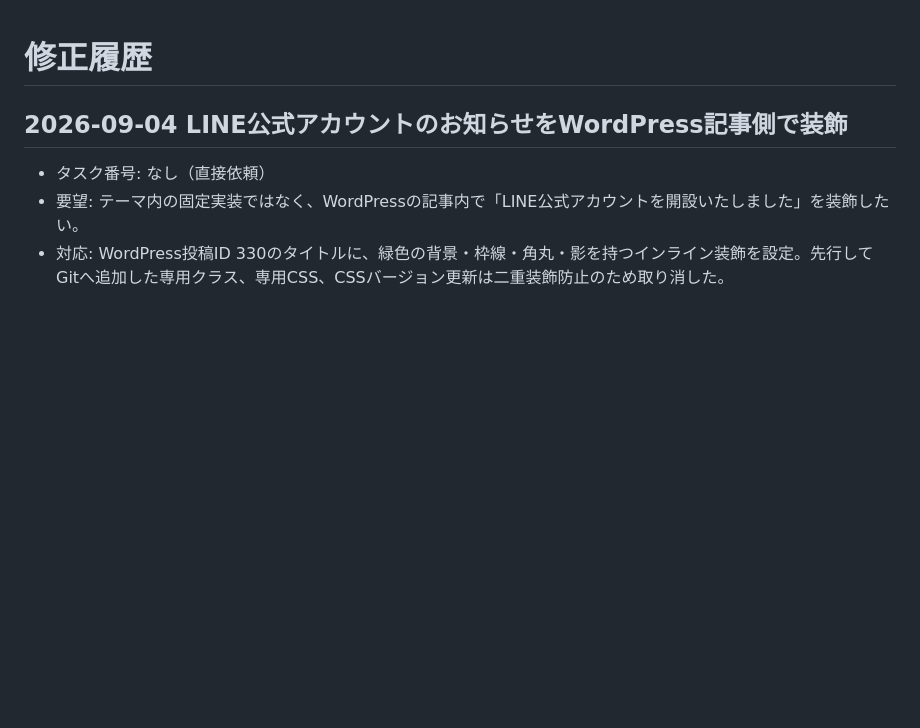
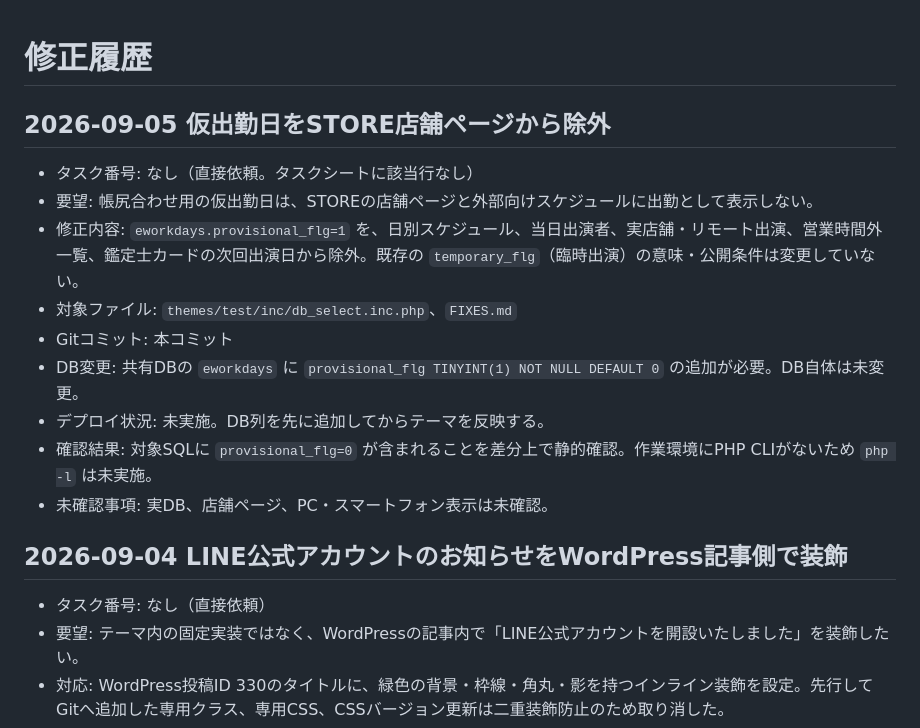
Before and after one commit to Taiju-h/heart-wp, a Markdown page: FIXES.md, the part around the change. Drawn GitHub-style; blank space fills up the shorter version.

Commit message:
仮出勤日のSTORE公開除外を修正履歴へ記録

```diff
--- a/FIXES.md
+++ b/FIXES.md
@@ -1,4 +1,16 @@
 # 修正履歴
+
+## 2026-09-05 仮出勤日をSTORE店舗ページから除外
+
+- タスク番号: なし（直接依頼。タスクシートに該当行なし）
+- 要望: 帳尻合わせ用の仮出勤日は、STOREの店舗ページと外部向けスケジュールに出勤として表示しない。
+- 修正内容: `eworkdays.provisional_flg=1` を、日別スケジュール、当日出演者、実店舗・リモート出演、営業時間外一覧、鑑定士カードの次回出演日から除外。既存の `temporary_flg`（臨時出演）の意味・公開条件は変更していない。
+- 対象ファイル: `themes/test/inc/db_select.inc.php`、`FIXES.md`
+- Gitコミット: 本コミット
+- DB変更: 共有DBの `eworkdays` に `provisional_flg TINYINT(1) NOT NULL DEFAULT 0` の追加が必要。DB自体は未変更。
+- デプロイ状況: 未実施。DB列を先に追加してからテーマを反映する。
+- 確認結果: 対象SQLに `provisional_flg=0` が含まれることを差分上で静的確認。作業環境にPHP CLIがないため `php -l` は未実施。
+- 未確認事項: 実DB、店舗ページ、PC・スマートフォン表示は未確認。
 
 ## 2026-09-04 LINE公式アカウントのお知らせをWordPress記事側で装飾
 
```
